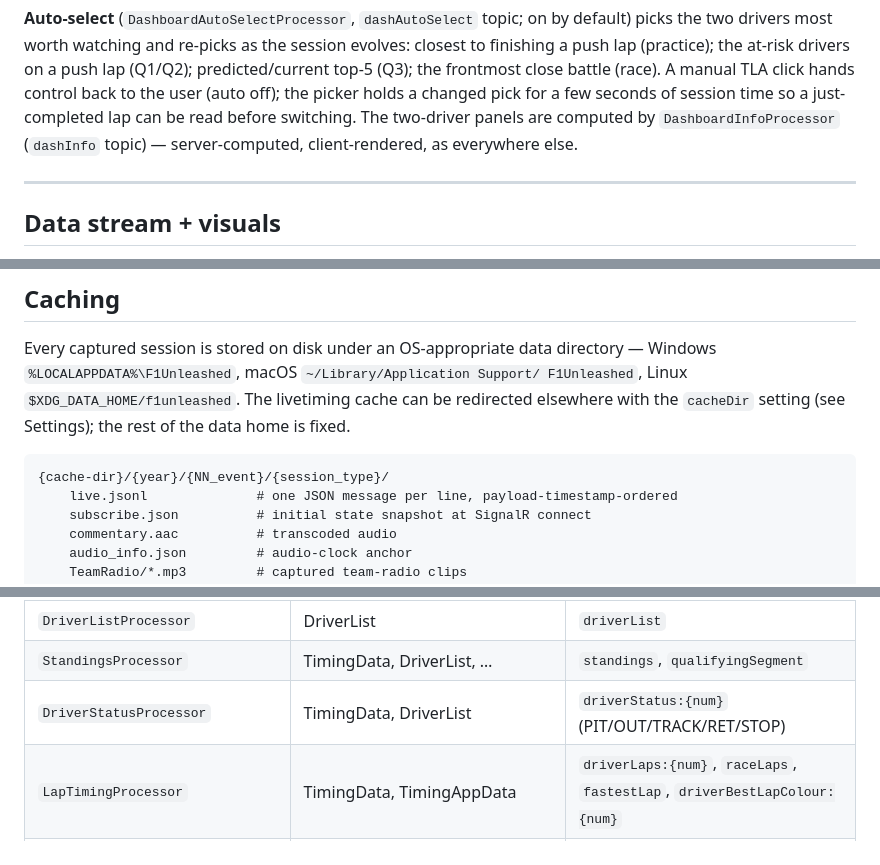
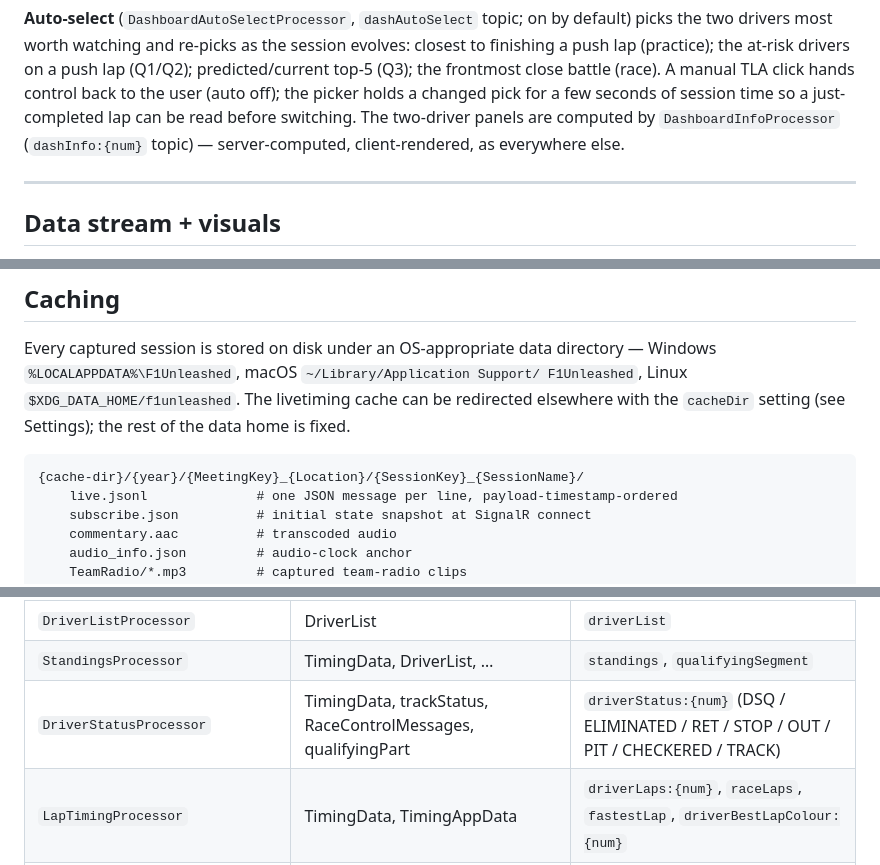
Before and after one commit to nelsonsousa/f1-unleashed, a Markdown page: DOCUMENTATION.md, 3 parts joined by grey strips. GitHub-like rendering.

````diff
--- a/DOCUMENTATION.md
+++ b/DOCUMENTATION.md
@@ -200,7 +200,7 @@ a push lap (practice); the at-risk drivers on a push lap (Q1/Q2); predicted/curr
 the frontmost close battle (race). A manual TLA click hands control back to the user (auto
 off); the picker holds a changed pick for a few seconds of session time so a just-completed lap
 can be read before switching. The two-driver panels are computed by `DashboardInfoProcessor`
-(`dashInfo` topic) — server-computed, client-rendered, as everywhere else.
+(`dashInfo:{num}` topic) — server-computed, client-rendered, as everywhere else.
 
 ---
 
@@ -386,7 +386,7 @@ redirected elsewhere with the `cacheDir` setting (see Settings); the rest of the
 data home is fixed.
 
 ```
-{cache-dir}/{year}/{NN_event}/{session_type}/
+{cache-dir}/{year}/{MeetingKey}_{Location}/{SessionKey}_{SessionName}/
     live.jsonl              # one JSON message per line, payload-timestamp-ordered
     subscribe.json          # initial state snapshot at SignalR connect
     commentary.aac          # transcoded audio
@@ -511,7 +511,7 @@ Each processor subscribes to raw F1 topics and emits processed messages. Per-dri
 | `ClockProcessor` | ExtrapolatedClock, SessionInfo | `clock` (utc, sessionTime, clockStatus) |
 | `DriverListProcessor` | DriverList | `driverList` |
 | `StandingsProcessor` | TimingData, DriverList, … | `standings`, `qualifyingSegment` |
-| `DriverStatusProcessor` | TimingData, DriverList | `driverStatus:{num}` (PIT/OUT/TRACK/RET/STOP) |
+| `DriverStatusProcessor` | TimingData, trackStatus, RaceControlMessages, qualifyingPart | `driverStatus:{num}` (DSQ / ELIMINATED / RET / STOP / OUT / PIT / CHECKERED / TRACK) |
 | `LapTimingProcessor` | TimingData, TimingAppData | `driverLaps:{num}`, `raceLaps`, `fastestLap`, `driverBestLapColour:{num}` |
 | `DriverGapProcessor` | TimingData | `driverGap:{num}`, `driverInt:{num}` |
 | `SectorTimingProcessor` | TimingData | `driverSectors:{num}`, `driverMiniSectors:{num}`, `driverSectorLap:{num}` |
````
Also changed, not shown: other parts of DOCUMENTATION.md (+5 -4 lines).
